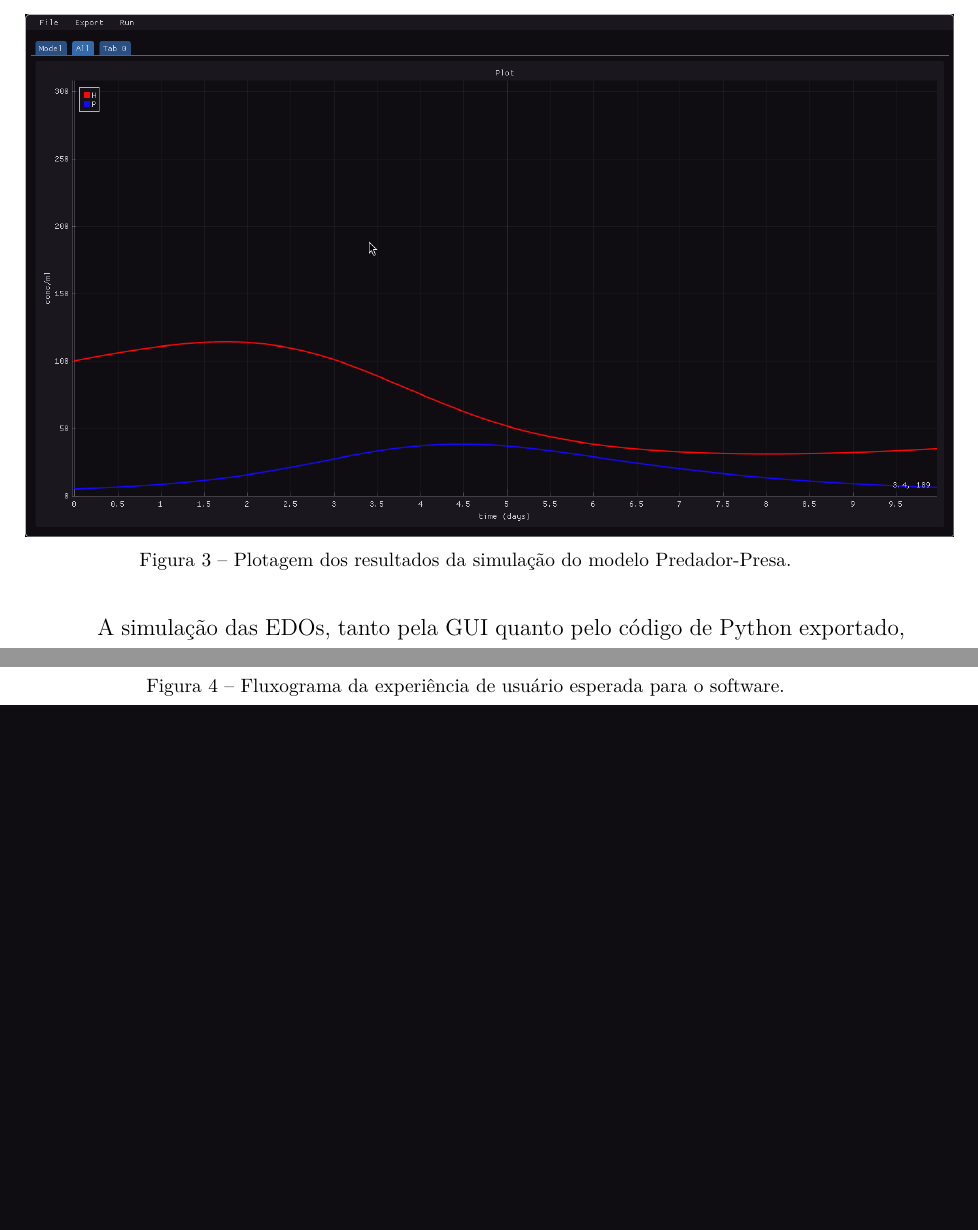
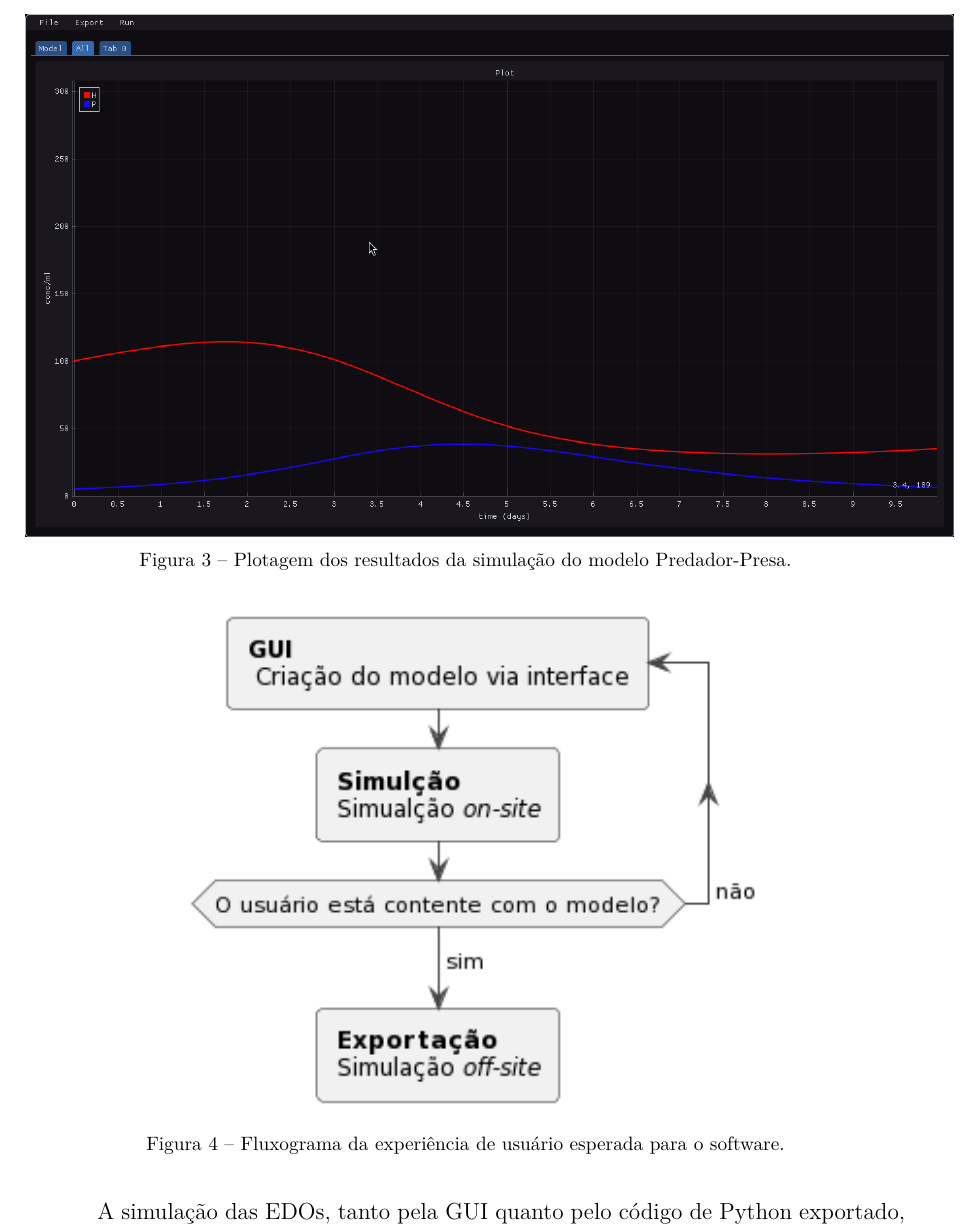
Before and after one commit to Syndelis/dissertacao-mestrado, a LaTeX thesis (ufsj-abntex2.tex): two parts of pages 24 and 25 of 35 before the commit and part of page 24 of 35 after it, the two joined at a grey line, cut so that both start at the same text, the shorter picture padded with empty space. Compiled offline with pdfLaTeX.

Commit message:
atualizar fluxograma de experiência de usuário

```diff
--- a/ufsj-abntex2.tex
+++ b/ufsj-abntex2.tex
@@ -643,7 +643,7 @@ Após construído o modelo, o usuário poderá simulá-lo diretamente pela GUI [
 
 \begin{figure}[h]
     \centering
-    \includegraphics[scale=0.25]{imgs/fluxograma.png}
+    \includegraphics[scale=1]{diagrams/img/fluxograma-exp.png}
     \caption{Fluxograma da experiência de usuário esperada para o software.}
     \label{fig::experiencia_usuario}
 \end{figure}
```
Also changed, not shown: diagrams/img/fluxograma-exp.png (added), imgs/fluxograma.png (deleted), 1 other file.
